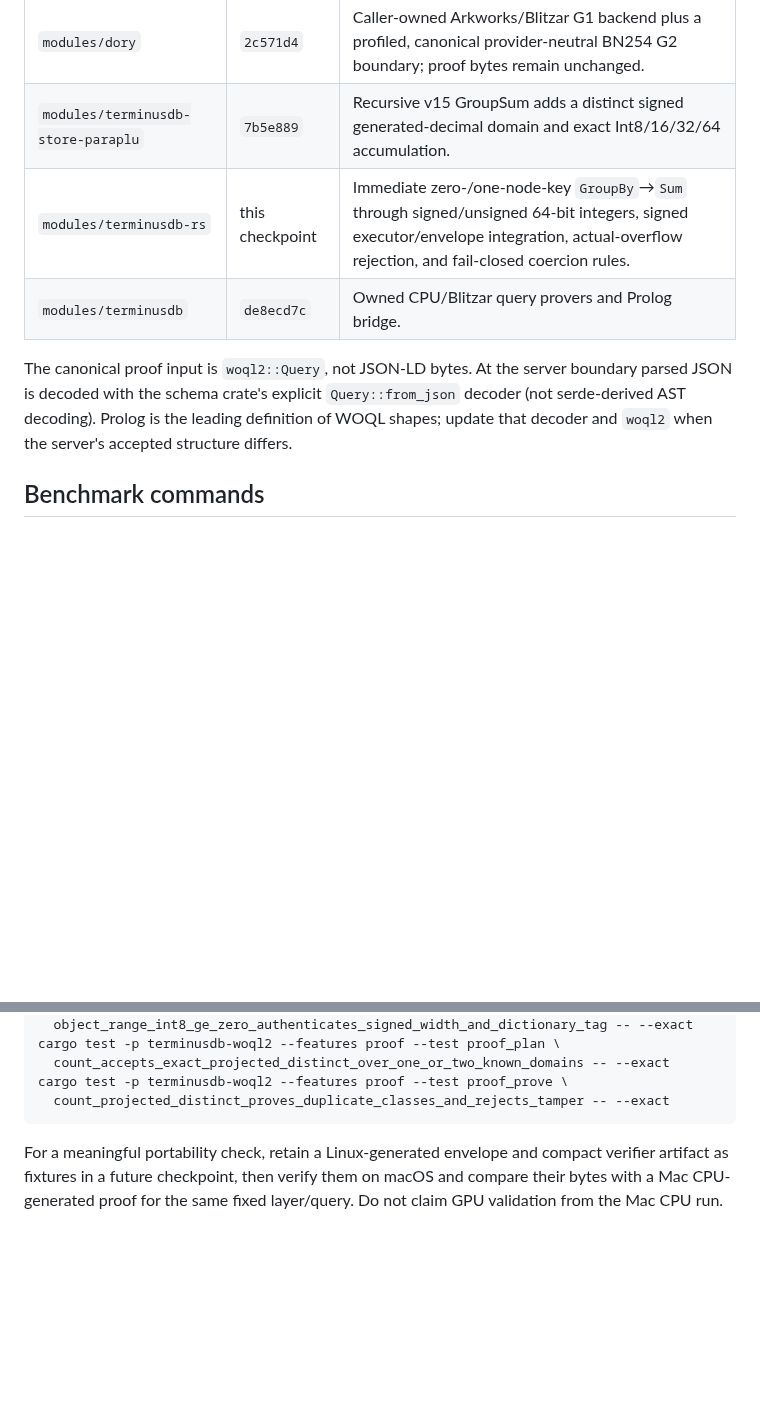
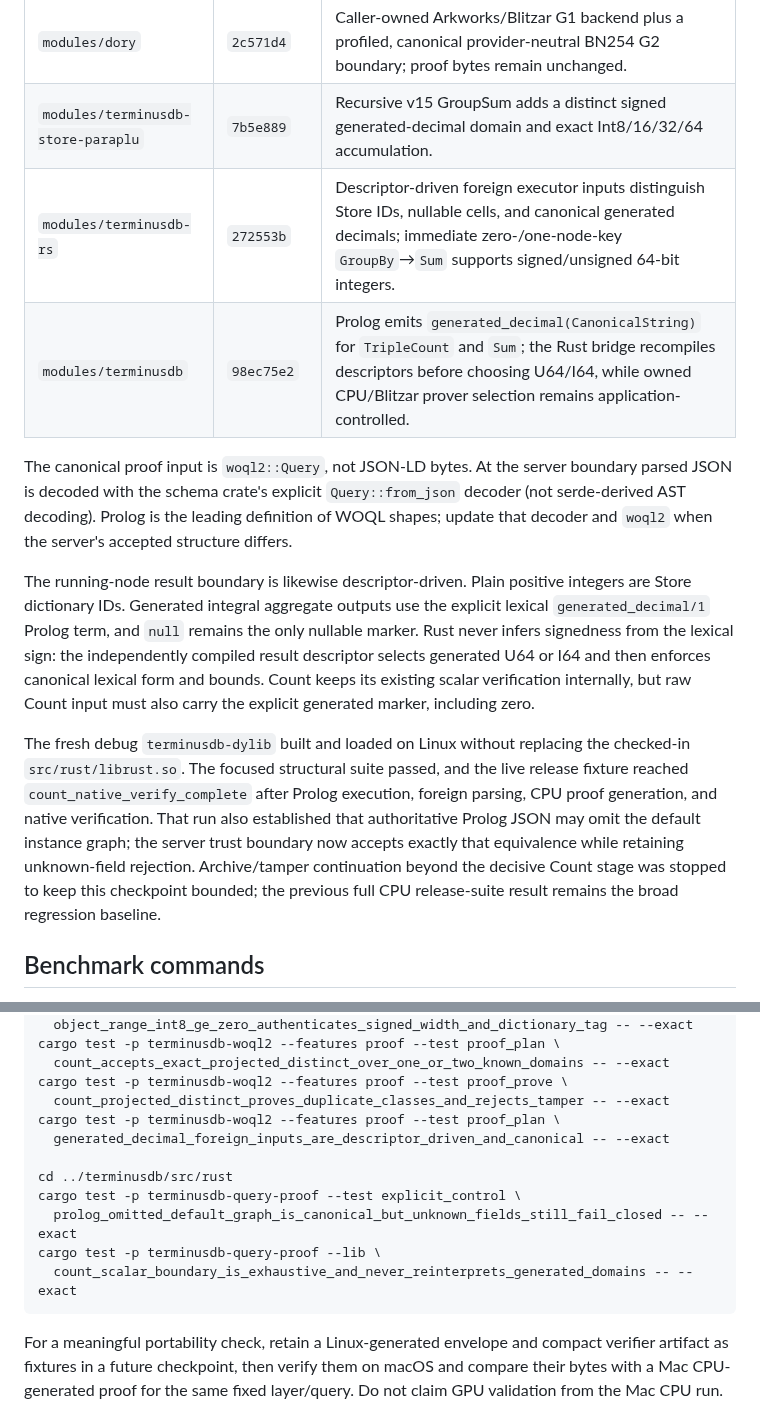
Before and after one commit to ParapluOU/terminusdb-rs, a Markdown page: docs/WOQL_QUERY_PROOF_GPU_HANDOFF.md, 2 parts joined by grey strips. Rendered like a GitHub page; blank space fills up the shorter version.

Commit message:
docs(proof): record generated decimal server bridge

````diff
--- a/docs/WOQL_QUERY_PROOF_GPU_HANDOFF.md
+++ b/docs/WOQL_QUERY_PROOF_GPU_HANDOFF.md
@@ -17,14 +17,33 @@ policy, not Store policy.
 | --- | --- | --- |
 | `modules/dory` | `2c571d4` | Caller-owned Arkworks/Blitzar G1 backend plus a profiled, canonical provider-neutral BN254 G2 boundary; proof bytes remain unchanged. |
 | `modules/terminusdb-store-paraplu` | `7b5e889` | Recursive v15 GroupSum adds a distinct signed generated-decimal domain and exact Int8/16/32/64 accumulation. |
-| `modules/terminusdb-rs` | this checkpoint | Immediate zero-/one-node-key `GroupBy`→`Sum` through signed/unsigned 64-bit integers, signed executor/envelope integration, actual-overflow rejection, and fail-closed coercion rules. |
-| `modules/terminusdb` | `de8ecd7c` | Owned CPU/Blitzar query provers and Prolog bridge. |
+| `modules/terminusdb-rs` | `272553b` | Descriptor-driven foreign executor inputs distinguish Store IDs, nullable cells, and canonical generated decimals; immediate zero-/one-node-key `GroupBy`→`Sum` supports signed/unsigned 64-bit integers. |
+| `modules/terminusdb` | `98ec75e2` | Prolog emits `generated_decimal(CanonicalString)` for `TripleCount` and `Sum`; the Rust bridge recompiles descriptors before choosing U64/I64, while owned CPU/Blitzar prover selection remains application-controlled. |
 
 The canonical proof input is `woql2::Query`, not JSON-LD bytes. At the server
 boundary parsed JSON is decoded with the schema crate's explicit
 `Query::from_json` decoder (not serde-derived AST decoding). Prolog is the
 leading definition of WOQL shapes; update that decoder and `woql2` when the
 server's accepted structure differs.
+
+The running-node result boundary is likewise descriptor-driven. Plain positive
+integers are Store dictionary IDs. Generated integral aggregate outputs use the
+explicit lexical `generated_decimal/1` Prolog term, and `null` remains the only
+nullable marker. Rust never infers signedness from the lexical sign: the
+independently compiled result descriptor selects generated U64 or I64 and then
+enforces canonical lexical form and bounds. Count keeps its existing scalar
+verification internally, but raw Count input must also carry the explicit
+generated marker, including zero.
+
+The fresh debug `terminusdb-dylib` built and loaded on Linux without replacing
+the checked-in `src/rust/librust.so`. The focused structural suite passed, and
+the live release fixture reached `count_native_verify_complete` after Prolog
+execution, foreign parsing, CPU proof generation, and native verification. That
+run also established that authoritative Prolog JSON may omit the default
+instance graph; the server trust boundary now accepts exactly that equivalence
+while retaining unknown-field rejection. Archive/tamper continuation beyond
+the decisive Count stage was stopped to keep this checkpoint bounded; the
+previous full CPU release-suite result remains the broad regression baseline.
 
 ## Benchmark commands
 
@@ -101,6 +120,14 @@ cargo test -p terminusdb-woql2 --features proof --test proof_plan \
   count_accepts_exact_projected_distinct_over_one_or_two_known_domains -- --exact
 cargo test -p terminusdb-woql2 --features proof --test proof_prove \
   count_projected_distinct_proves_duplicate_classes_and_rejects_tamper -- --exact
+cargo test -p terminusdb-woql2 --features proof --test proof_plan \
+  generated_decimal_foreign_inputs_are_descriptor_driven_and_canonical -- --exact
+
+cd ../terminusdb/src/rust
+cargo test -p terminusdb-query-proof --test explicit_control \
+  prolog_omitted_default_graph_is_canonical_but_unknown_fields_still_fail_closed -- --exact
+cargo test -p terminusdb-query-proof --lib \
+  count_scalar_boundary_is_exhaustive_and_never_reinterprets_generated_domains -- --exact
 ```
 
 For a meaningful portability check, retain a Linux-generated envelope and
````
